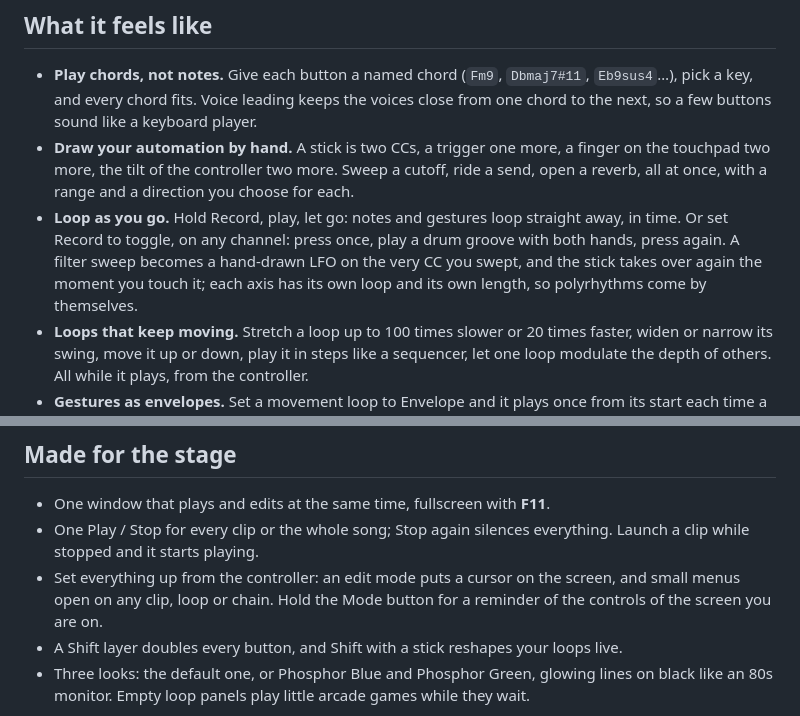
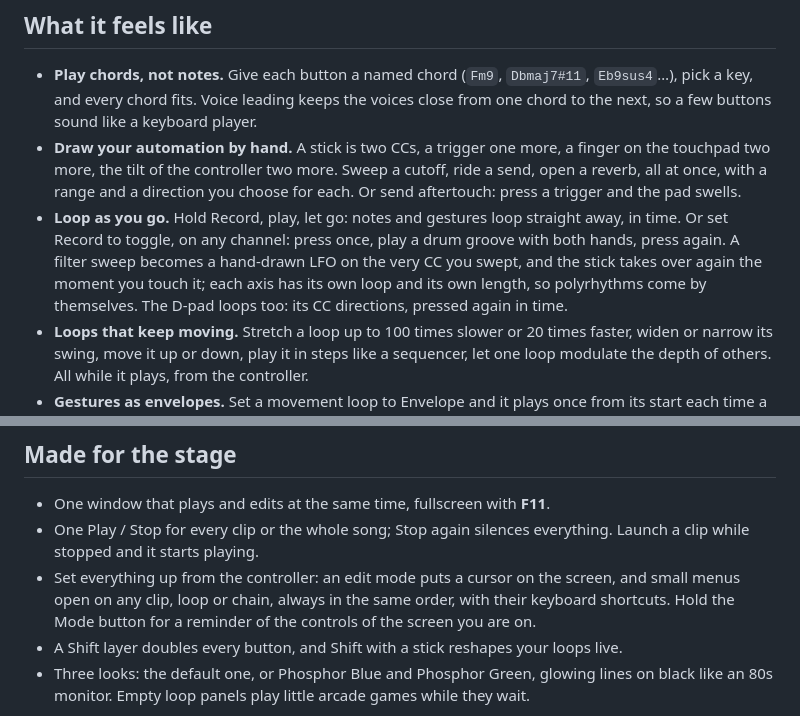
Before and after one commit to Donmanouche/Arcadance, a Markdown page: README.md, 2 parts joined by grey strips. Rendered like a GitHub page.

```diff
--- a/README.md
+++ b/README.md
@@ -35,13 +35,14 @@ had: a looper, clips, chains and a song arranger you drive with your thumbs.
 - **Draw your automation by hand.** A stick is two CCs, a trigger one more, a
   finger on the touchpad two more, the tilt of the controller two more. Sweep a
   cutoff, ride a send, open a reverb, all at once, with a range and a direction
-  you choose for each.
+  you choose for each. Or send aftertouch: press a trigger and the pad swells.
 - **Loop as you go.** Hold Record, play, let go: notes and gestures loop
   straight away, in time. Or set Record to toggle, on any channel: press once,
   play a drum groove with both hands, press again. A filter sweep becomes a
   hand-drawn LFO on the very CC you swept, and the stick takes over again the
   moment you touch it; each axis has its own loop and its own length, so
-  polyrhythms come by themselves.
+  polyrhythms come by themselves. The D-pad loops too: its CC directions,
+  pressed again in time.
 - **Loops that keep moving.** Stretch a loop up to 100 times slower or 20 times
   faster, widen or narrow its swing, move it up or down, play it in steps like
   a sequencer, let one loop modulate the depth of others. All while it plays,
@@ -116,7 +119,8 @@ can be undone.
 - One Play / Stop for every clip or the whole song; Stop again silences
   everything. Launch a clip while stopped and it starts playing.
 - Set everything up from the controller: an edit mode puts a cursor on the
-  screen, and small menus open on any clip, loop or chain. Hold the Mode button
+  screen, and small menus open on any clip, loop or chain, always in the same
+  order, with their keyboard shortcuts. Hold the Mode button
   for a reminder of the controls of the screen you are on.
 - A Shift layer doubles every button, and Shift with a stick reshapes your loops
   live.
```
Also changed, not shown: other parts of README.md (+6 -4 lines), docs/media/chain.png, docs/media/session.png, docs/media/song.png, 2 other files.
